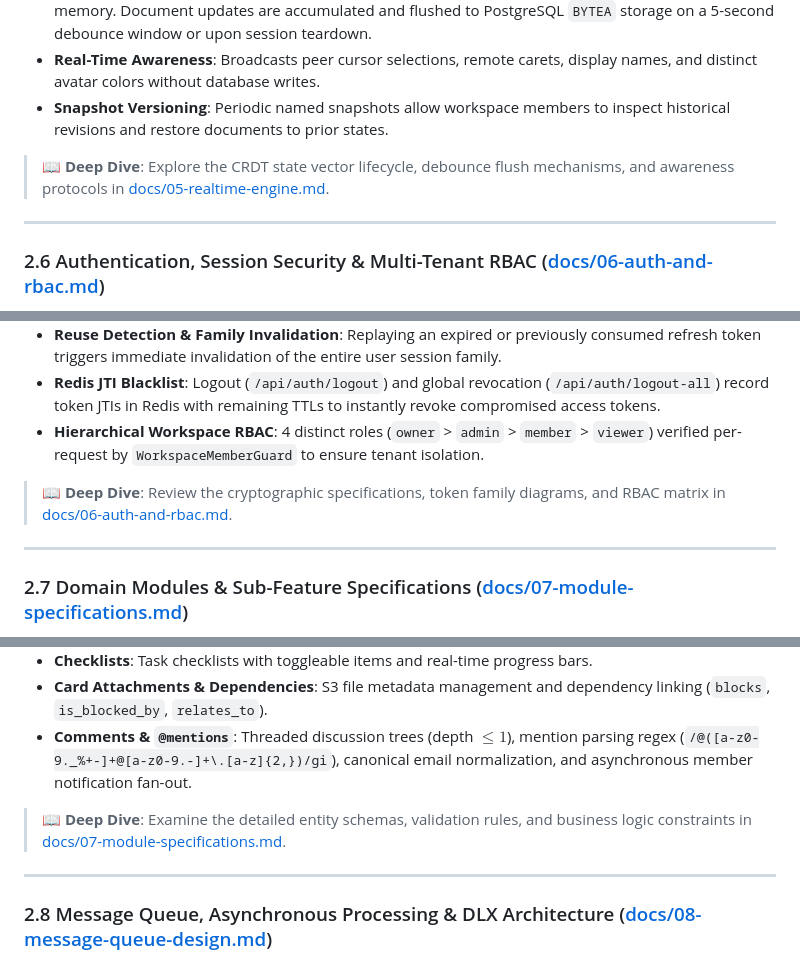
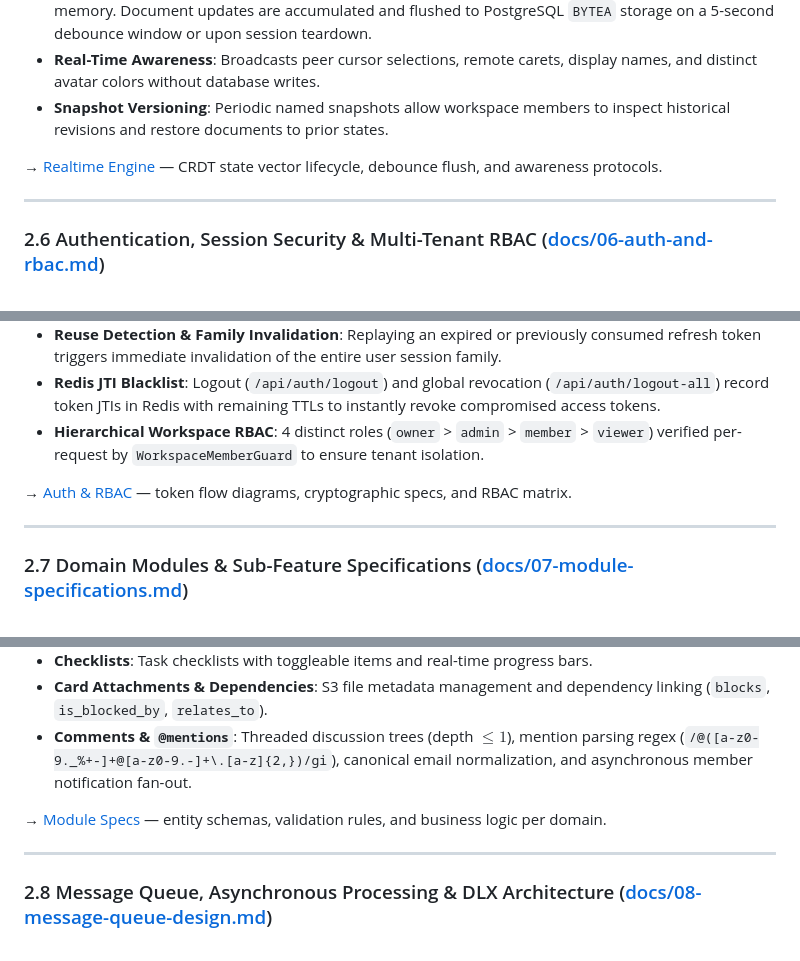
Before and after one commit to 1mimhe/sync-board, a Markdown page: README.md, 3 parts joined by grey strips. GitHub-like rendering.

```diff
--- a/README.md
+++ b/README.md
@@ -169,7 +169,7 @@ Collaborative document editing leverages **Yjs 13.6** Conflict-free Replicated D
 * **Real-Time Awareness**: Broadcasts peer cursor selections, remote carets, display names, and distinct avatar colors without database writes.
 * **Snapshot Versioning**: Periodic named snapshots allow workspace members to inspect historical revisions and restore documents to prior states.
 
-> 📖 **Deep Dive**: Explore the CRDT state vector lifecycle, debounce flush mechanisms, and awareness protocols in [docs/05-realtime-engine.md](file:///m:/Coding/Github/sync-board/docs/05-realtime-engine.md).
+→ [Realtime Engine](docs/05-realtime-engine.md) — CRDT state vector lifecycle, debounce flush, and awareness protocols.
 
 ---
 
@@ -183,7 +183,7 @@ The authentication and session architecture is designed for secure token handlin
 * **Redis JTI Blacklist**: Logout (`/api/auth/logout`) and global revocation (`/api/auth/logout-all`) record token JTIs in Redis with remaining TTLs to instantly revoke compromised access tokens.
 * **Hierarchical Workspace RBAC**: 4 distinct roles (`owner` > `admin` > `member` > `viewer`) verified per-request by `WorkspaceMemberGuard` to ensure tenant isolation.
 
-> 📖 **Deep Dive**: Review the cryptographic specifications, token family diagrams, and RBAC matrix in [docs/06-auth-and-rbac.md](file:///m:/Coding/Github/sync-board/docs/06-auth-and-rbac.md).
+→ [Auth & RBAC](docs/06-auth-and-rbac.md) — token flow diagrams, cryptographic specs, and RBAC matrix.
 
 ---
 
@@ -200,7 +200,7 @@ The core business logic is organized into clean domain modules supporting an ext
 * **Card Attachments & Dependencies**: S3 file metadata management and dependency linking (`blocks`, `is_blocked_by`, `relates_to`).
 * **Comments & `@mentions`**: Threaded discussion trees (depth $\le 1$), mention parsing regex (`/@([a-z0-9._%+-]+@[a-z0-9.-]+\.[a-z]{2,})/gi`), canonical email normalization, and asynchronous member notification fan-out.
 
-> 📖 **Deep Dive**: Examine the detailed entity schemas, validation rules, and business logic constraints in [docs/07-module-specifications.md](file:///m:/Coding/Github/sync-board/docs/07-module-specifications.md).
+→ [Module Specs](docs/07-module-specifications.md) — entity schemas, validation rules, and business logic per domain.
 
 ---
 
```
Also changed, not shown: other parts of README.md (+24 -24 lines).
